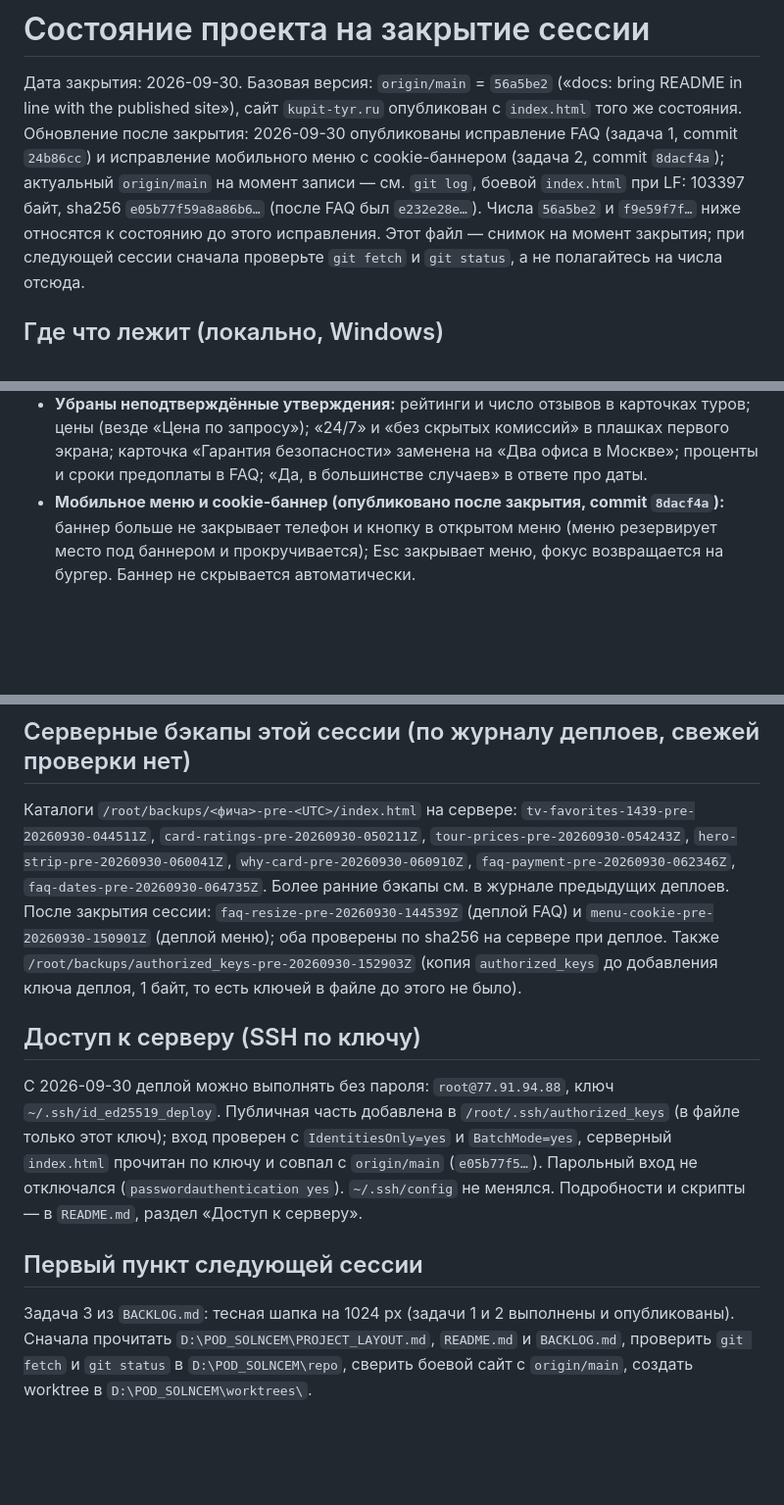
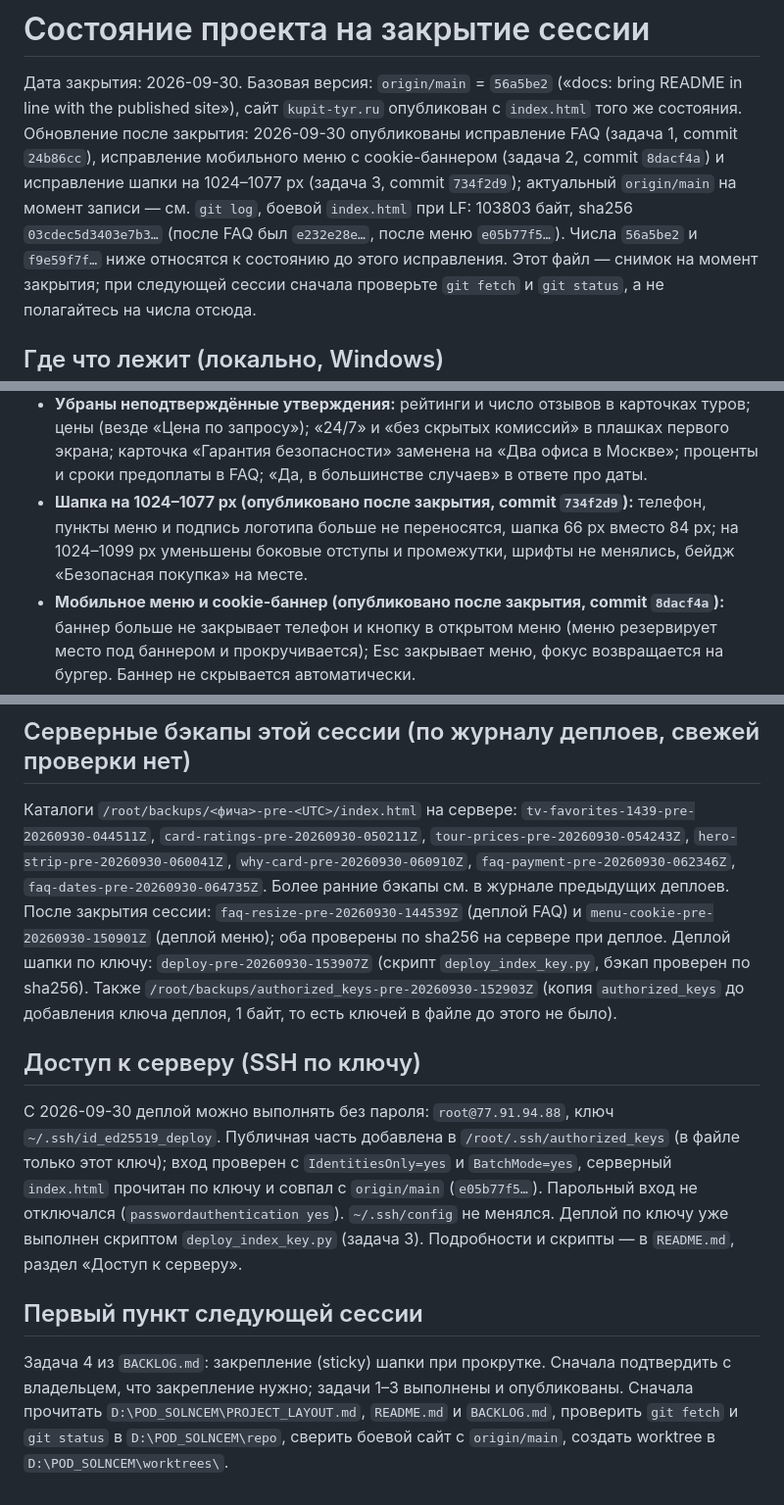
Before and after one commit to pavelvladimirovich258614-sys/pod_solncem_sayt_NEW, a Markdown page: SESSION_STATUS.md, 3 parts joined by grey strips. Shown at 98% size. Drawn GitHub-style; blank space fills up the shorter version.

Commit message:
docs: record the header fix deployment (task 3 done)
Header wrapping fix (734f2d9) is published and verified on the server over the
SSH key; BACKLOG task 3 and SESSION_STATUS updated, README notes the backup
path of deploy_index_key.py. Next in the queue: task 4 (sticky header), after
confirming with the owner that pinning is wanted.

Co-Authored-By: Claude Sonnet 5.5 <noreply@anthropic.com>

```diff
--- a/SESSION_STATUS.md
+++ b/SESSION_STATUS.md
@@ -2,7 +2,7 @@
 
 Дата закрытия: 2026-09-30.
 Базовая версия: `origin/main` = `56a5be2` («docs: bring README in line with the published site»), сайт `kupit-tyr.ru` опубликован с `index.html` того же состояния.
-Обновление после закрытия: 2026-09-30 опубликованы исправление FAQ (задача 1, commit `24b86cc`) и исправление мобильного меню с cookie-баннером (задача 2, commit `8dacf4a`); актуальный `origin/main` на момент записи — см. `git log`, боевой `index.html` при LF: 103397 байт, sha256 `e05b77f59a8a86b6…` (после FAQ был `e232e28e…`). Числа `56a5be2` и `f9e59f7f…` ниже относятся к состоянию до этого исправления.
+Обновление после закрытия: 2026-09-30 опубликованы исправление FAQ (задача 1, commit `24b86cc`), исправление мобильного меню с cookie-баннером (задача 2, commit `8dacf4a`) и исправление шапки на 1024–1077 px (задача 3, commit `734f2d9`); актуальный `origin/main` на момент записи — см. `git log`, боевой `index.html` при LF: 103803 байт, sha256 `03cdec5d3403e7b3…` (после FAQ был `e232e28e…`, после меню `e05b77f5…`). Числа `56a5be2` и `f9e59f7f…` ниже относятся к состоянию до этого исправления.
 Этот файл — снимок на момент закрытия; при следующей сессии сначала проверьте `git fetch` и `git status`, а не полагайтесь на числа отсюда.
 
 ## Где что лежит (локально, Windows)
@@ -33,6 +33,7 @@
 - **Шапка:** иконки WhatsApp и Telegram (без ссылок), бейдж «Безопасная покупка», положение бейджа.
 - **Tourvisor «Избранное»:** на телефонах компактная кнопка; на ширине меньше 1440 px кнопка перенесена в блок поиска (`#tv-fav-slot`), от 1440 плавающая.
 - **Убраны неподтверждённые утверждения:** рейтинги и число отзывов в карточках туров; цены (везде «Цена по запросу»); «24/7» и «без скрытых комиссий» в плашках первого экрана; карточка «Гарантия безопасности» заменена на «Два офиса в Москве»; проценты и сроки предоплаты в FAQ; «Да, в большинстве случаев» в ответе про даты.
+- **Шапка на 1024–1077 px (опубликовано после закрытия, commit `734f2d9`):** телефон, пункты меню и подпись логотипа больше не переносятся, шапка 66 px вместо 84 px; на 1024–1099 px уменьшены боковые отступы и промежутки, шрифты не менялись, бейдж «Безопасная покупка» на месте.
 - **Мобильное меню и cookie-баннер (опубликовано после закрытия, commit `8dacf4a`):** баннер больше не закрывает телефон и кнопку в открытом меню (меню резервирует место под баннером и прокручивается); Esc закрывает меню, фокус возвращается на бургер. Баннер не скрывается автоматически.
 - **FAQ (опубликовано после закрытия, commit `24b86cc`):** открытый ответ больше не обрезается при изменении ширины окна или повороте телефона (один `ResizeObserver` пересчитывает `max-height`); тексты, оформление и анимация не менялись.
 - **README:** переписан по коду `origin/main` (`56a5be2`).
@@ -83,12 +84,12 @@
 ## Серверные бэкапы этой сессии (по журналу деплоев, свежей проверки нет)
 
 Каталоги `/root/backups/<фича>-pre-<UTC>/index.html` на сервере: `tv-favorites-1439-pre-20260930-044511Z`, `card-ratings-pre-20260930-050211Z`, `tour-prices-pre-20260930-054243Z`, `hero-strip-pre-20260930-060041Z`, `why-card-pre-20260930-060910Z`, `faq-payment-pre-20260930-062346Z`, `faq-dates-pre-20260930-064735Z`. Более ранние бэкапы см. в журнале предыдущих деплоев.
-После закрытия сессии: `faq-resize-pre-20260930-144539Z` (деплой FAQ) и `menu-cookie-pre-20260930-150901Z` (деплой меню); оба проверены по sha256 на сервере при деплое. Также `/root/backups/authorized_keys-pre-20260930-152903Z` (копия `authorized_keys` до добавления ключа деплоя, 1 байт, то есть ключей в файле до этого не было).
+После закрытия сессии: `faq-resize-pre-20260930-144539Z` (деплой FAQ) и `menu-cookie-pre-20260930-150901Z` (деплой меню); оба проверены по sha256 на сервере при деплое. Деплой шапки по ключу: `deploy-pre-20260930-153907Z` (скрипт `deploy_index_key.py`, бэкап проверен по sha256). Также `/root/backups/authorized_keys-pre-20260930-152903Z` (копия `authorized_keys` до добавления ключа деплоя, 1 байт, то есть ключей в файле до этого не было).
 
 ## Доступ к серверу (SSH по ключу)
 
-С 2026-09-30 деплой можно выполнять без пароля: `root@77.91.94.88`, ключ `~/.ssh/id_ed25519_deploy`. Публичная часть добавлена в `/root/.ssh/authorized_keys` (в файле только этот ключ); вход проверен с `IdentitiesOnly=yes` и `BatchMode=yes`, серверный `index.html` прочитан по ключу и совпал с `origin/main` (`e05b77f5…`). Парольный вход не отключался (`passwordauthentication yes`). `~/.ssh/config` не менялся. Подробности и скрипты — в `README.md`, раздел «Доступ к серверу».
+С 2026-09-30 деплой можно выполнять без пароля: `root@77.91.94.88`, ключ `~/.ssh/id_ed25519_deploy`. Публичная часть добавлена в `/root/.ssh/authorized_keys` (в файле только этот ключ); вход проверен с `IdentitiesOnly=yes` и `BatchMode=yes`, серверный `index.html` прочитан по ключу и совпал с `origin/main` (`e05b77f5…`). Парольный вход не отключался (`passwordauthentication yes`). `~/.ssh/config` не менялся. Деплой по ключу уже выполнен скриптом `deploy_index_key.py` (задача 3). Подробности и скрипты — в `README.md`, раздел «Доступ к серверу».
 
 ## Первый пункт следующей сессии
 
-Задача 3 из `BACKLOG.md`: тесная шапка на 1024 px (задачи 1 и 2 выполнены и опубликованы). Сначала прочитать `D:\POD_SOLNCEM\PROJECT_LAYOUT.md`, `README.md` и `BACKLOG.md`, проверить `git fetch` и `git status` в `D:\POD_SOLNCEM\repo`, сверить боевой сайт с `origin/main`, создать worktree в `D:\POD_SOLNCEM\worktrees\`.
+Задача 4 из `BACKLOG.md`: закрепление (sticky) шапки при прокрутке. Сначала подтвердить с владельцем, что закрепление нужно; задачи 1–3 выполнены и опубликованы. Сначала прочитать `D:\POD_SOLNCEM\PROJECT_LAYOUT.md`, `README.md` и `BACKLOG.md`, проверить `git fetch` и `git status` в `D:\POD_SOLNCEM\repo`, сверить боевой сайт с `origin/main`, создать worktree в `D:\POD_SOLNCEM\worktrees\`.
```
Also changed, not shown: BACKLOG.md (+2 -1 lines), README.md (+1 -1 lines).
